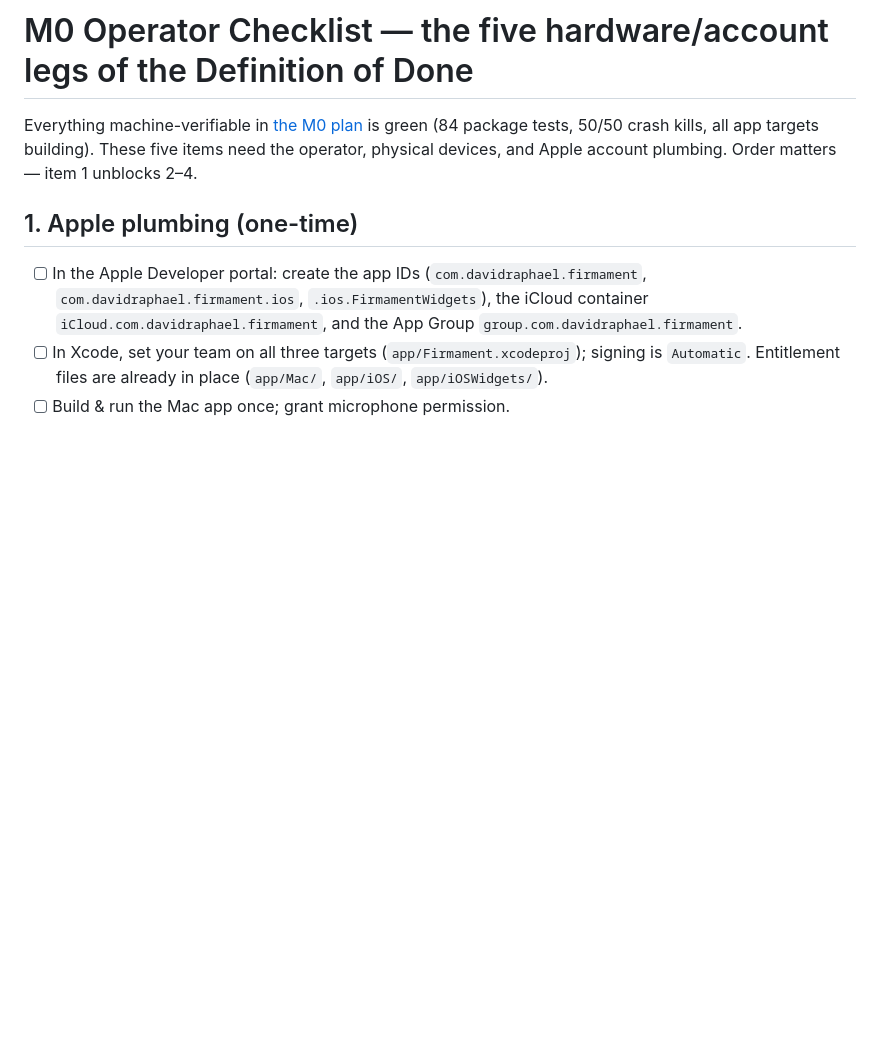
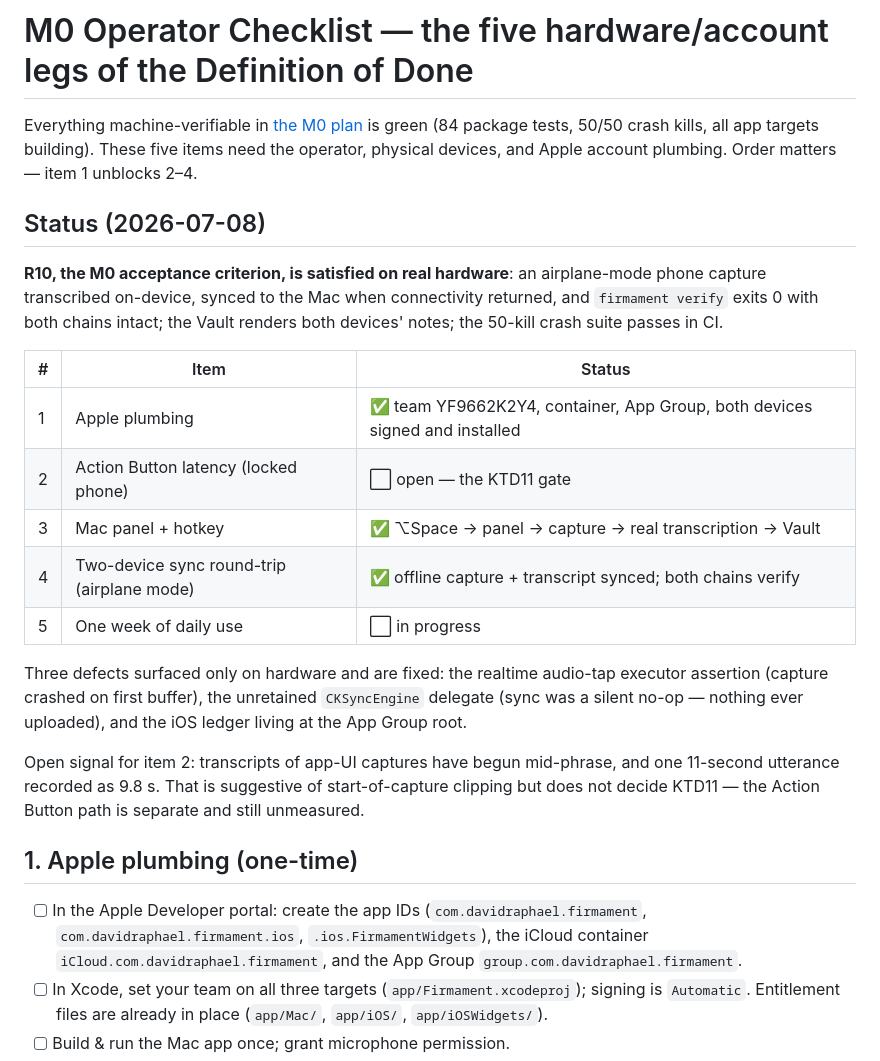
Before and after one commit to draphael89/Firmament, a Markdown page: docs/M0-OPERATOR-CHECKLIST.md, the part around the change. Drawn GitHub-style; blank space fills up the shorter version.

Commit message:
docs: record M0 hardware verification — R10 satisfied
Airplane-mode capture transcribed on-device, synced to the Mac, both
chains verify intact, Vault renders both devices. Items 1, 3, 4 closed;
item 2 (Action Button latency) and item 5 (week of use) remain.

Notes the three hardware-only defects found and fixed, and the
start-clipping signal worth watching in the latency test.

Co-Authored-By: Claude Fable 5 <noreply@anthropic.com>

```diff
--- a/docs/M0-OPERATOR-CHECKLIST.md
+++ b/docs/M0-OPERATOR-CHECKLIST.md
@@ -3,6 +3,29 @@
 Everything machine-verifiable in [the M0 plan](plans/2026-07-08-001-feat-firmament-v1-1-plan.md) is green
 (84 package tests, 50/50 crash kills, all app targets building). These five items need the
 operator, physical devices, and Apple account plumbing. Order matters — item 1 unblocks 2–4.
+
+## Status (2026-07-08)
+
+**R10, the M0 acceptance criterion, is satisfied on real hardware**: an airplane-mode phone
+capture transcribed on-device, synced to the Mac when connectivity returned, and
+`firmament verify` exits 0 with both chains intact; the Vault renders both devices' notes;
+the 50-kill crash suite passes in CI.
+
+| # | Item | Status |
+|---|---|---|
+| 1 | Apple plumbing | ✅ team YF9662K2Y4, container, App Group, both devices signed and installed |
+| 2 | Action Button latency (locked phone) | ⬜ open — the KTD11 gate |
+| 3 | Mac panel + hotkey | ✅ ⌥Space → panel → capture → real transcription → Vault |
+| 4 | Two-device sync round-trip (airplane mode) | ✅ offline capture + transcript synced; both chains verify |
+| 5 | One week of daily use | ⬜ in progress |
+
+Three defects surfaced only on hardware and are fixed: the realtime audio-tap executor
+assertion (capture crashed on first buffer), the unretained `CKSyncEngine` delegate (sync was
+a silent no-op — nothing ever uploaded), and the iOS ledger living at the App Group root.
+
+Open signal for item 2: transcripts of app-UI captures have begun mid-phrase, and one 11-second
+utterance recorded as 9.8 s. That is suggestive of start-of-capture clipping but does not
+decide KTD11 — the Action Button path is separate and still unmeasured.
 
 ## 1. Apple plumbing (one-time)
 
```
